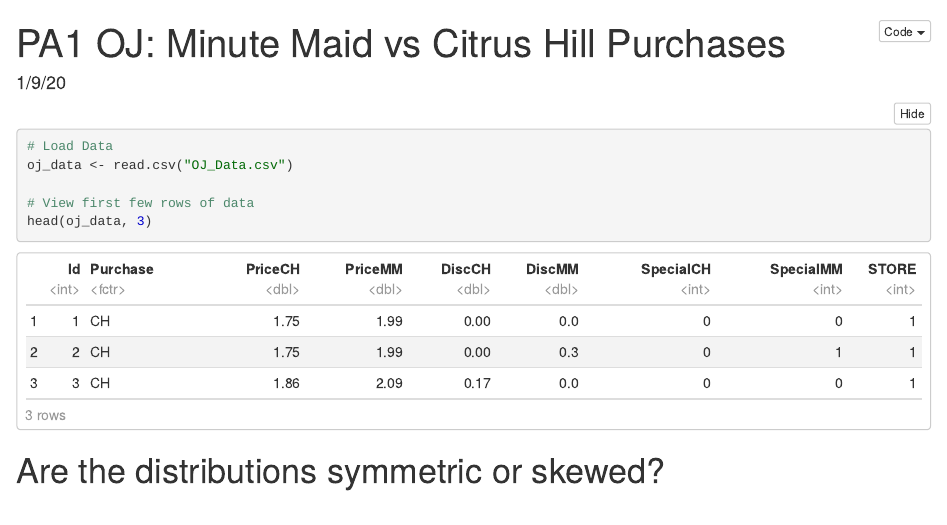
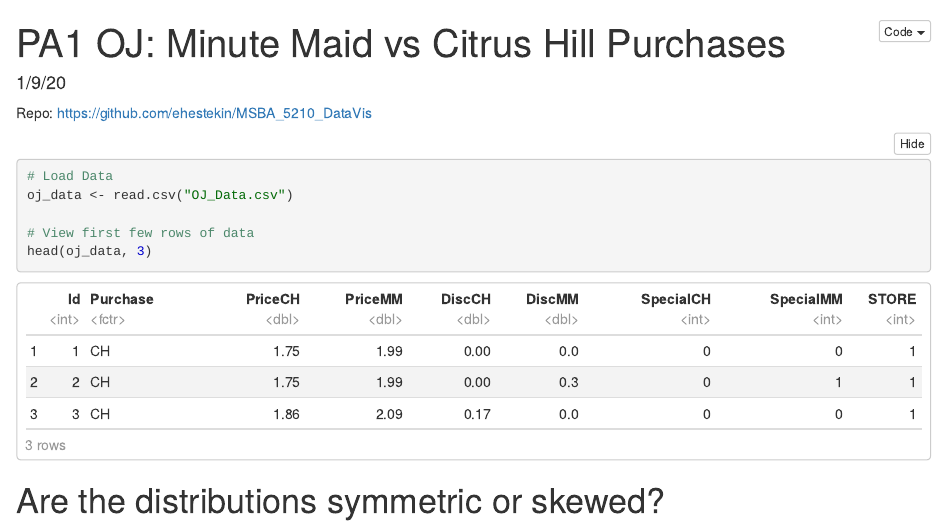
Before and after one commit to ehestekin/MSBA_5210_DataVis, an R Markdown document (PA1/PA1_notebook.Rmd): the page in a window 1100 px wide, from its top. The pictures show the output file PA1/PA1_notebook.nb.html that the author committed with the source, opened offline.

Commit message:
Adding github link to html file.  Was hidden in R comment before

````diff
--- a/PA1/PA1_notebook.Rmd
+++ b/PA1/PA1_notebook.Rmd
@@ -3,6 +3,8 @@
 date:  "1/9/20"
 output: html_notebook
 ---
+
+Repo:  https://github.com/ehestekin/MSBA_5210_DataVis
 
 ``` {r echo = FALSE}
 # Course: 5210 Communicating Data
````
Also changed, not shown: PA1/PA1_notebook.nb.html.
